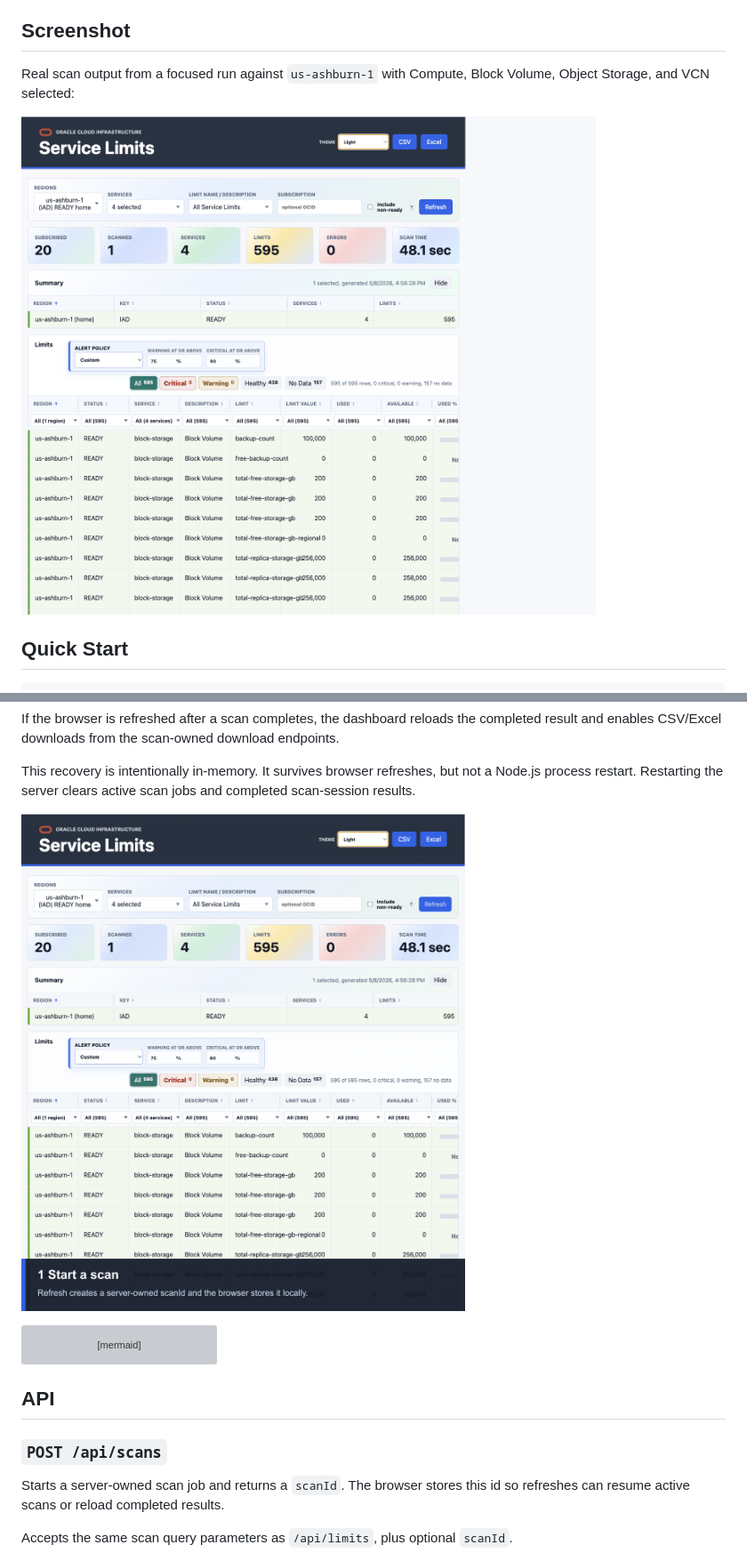
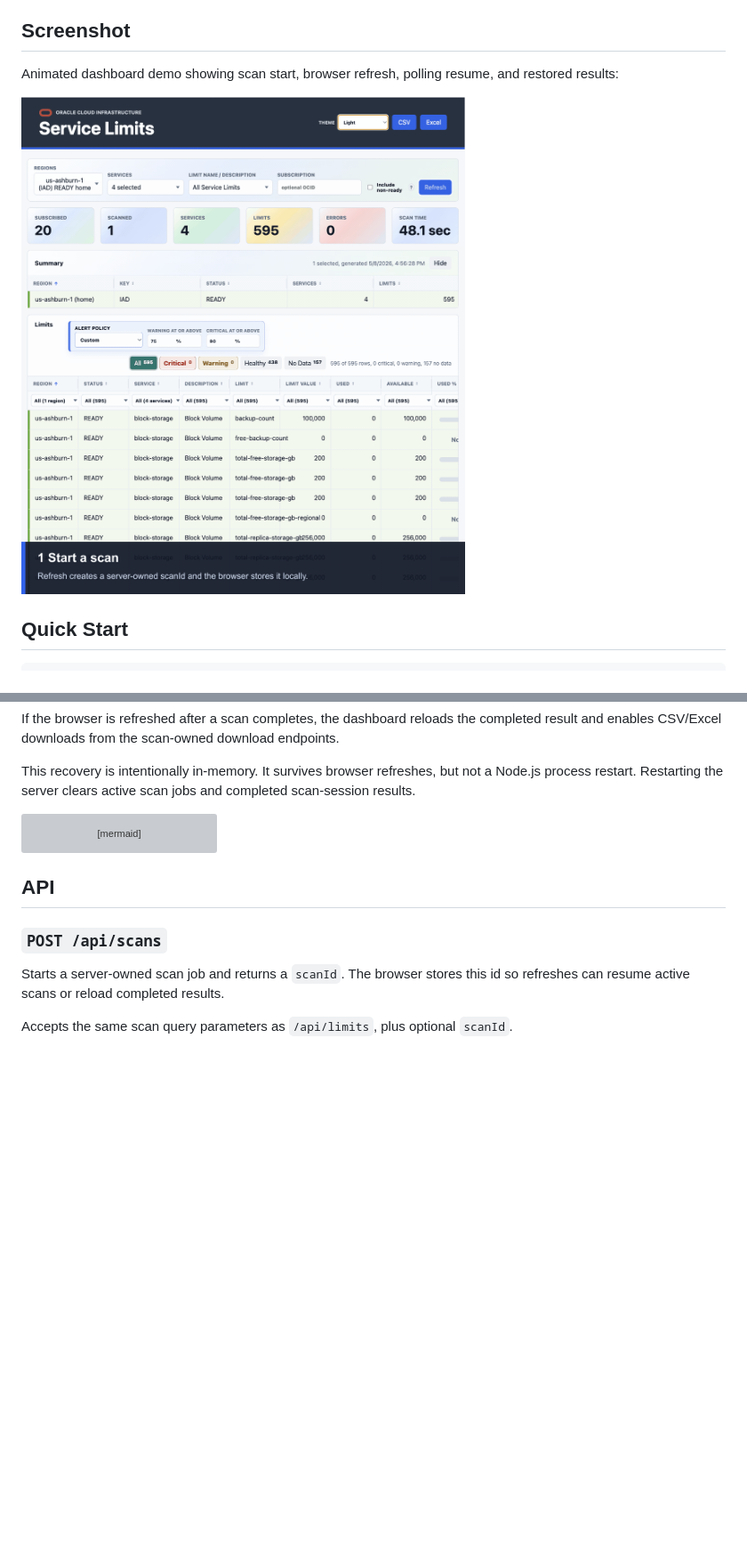
Before and after one commit to nafey1/oci-service-limits, a Markdown page: README.md, 2 parts joined by grey strips. Shown at 89% size. Rendered like a GitHub page; blank space fills up the shorter version; grey boxes are pictures that could not be loaded.

Commit message:
Move scan recovery demo to top screenshot

````diff
--- a/README.md
+++ b/README.md
@@ -4,9 +4,9 @@ Node.js and Express dashboard for scanning an Oracle Cloud Infrastructure tenanc
 
 ## Screenshot
 
-Real scan output from a focused run against `us-ashburn-1` with Compute, Block Volume, Object Storage, and VCN selected:
+Animated dashboard demo showing scan start, browser refresh, polling resume, and restored results:
 
-![OCI Service Limits dashboard showing filters, summary cards, alert policy, severity chips, row filters, and scan results](docs/images/dashboard-scan-results.png)
+![Animated scan recovery demo showing scan start, browser refresh, polling resume, and restored results](docs/images/scan-recovery-demo.gif)
 
 ## Quick Start
 
@@ -155,8 +155,6 @@ If the browser is refreshed during a scan:
 If the browser is refreshed after a scan completes, the dashboard reloads the completed result and enables CSV/Excel downloads from the scan-owned download endpoints.
 
 This recovery is intentionally in-memory. It survives browser refreshes, but not a Node.js process restart. Restarting the server clears active scan jobs and completed scan-session results.
-
-![Animated scan recovery demo showing scan start, browser refresh, polling resume, and restored results](docs/images/scan-recovery-demo.gif)
 
 ```mermaid
 flowchart LR
````
